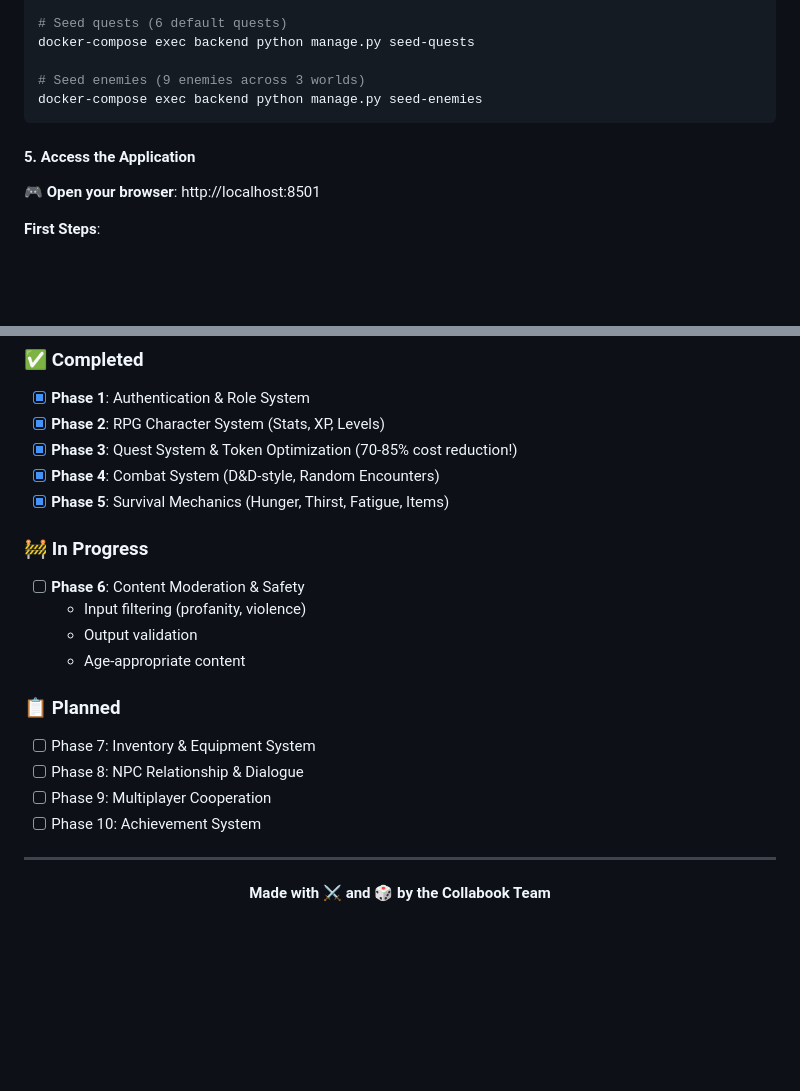
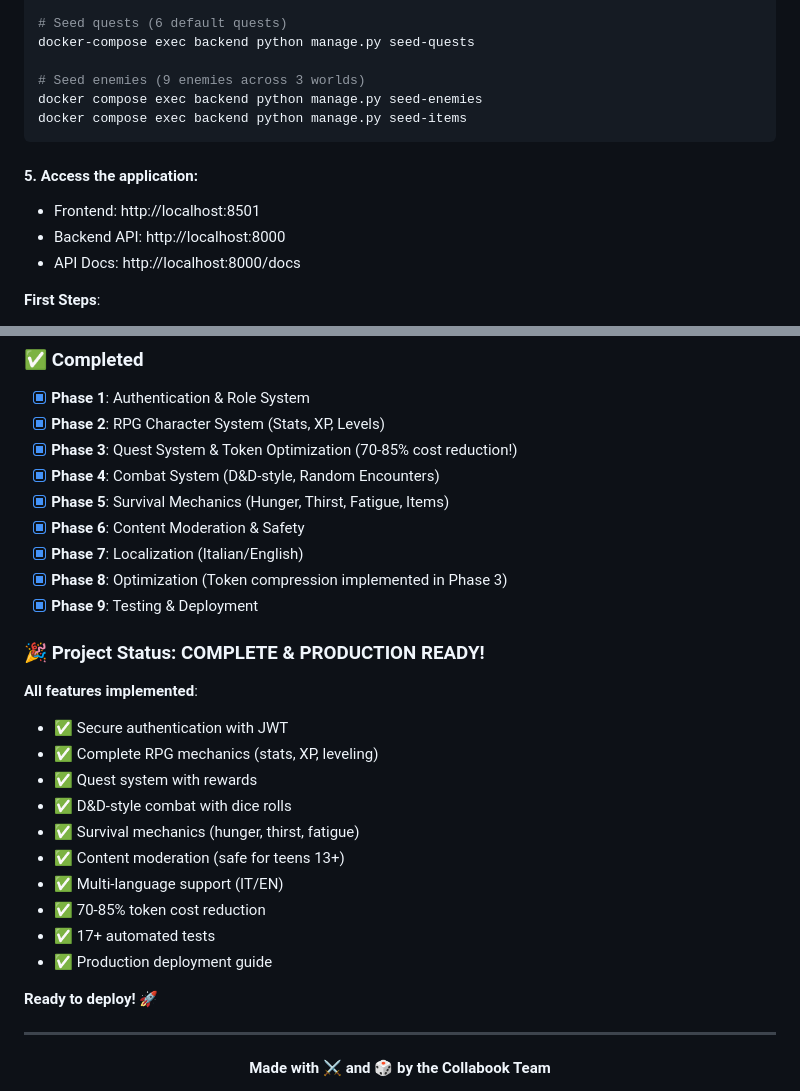
Before and after one commit to adamant1c/Collabook, a Markdown page: README.md, 2 parts joined by grey strips. Rendered like a GitHub page; blank space fills up the shorter version.

Commit message:
docs: Enhance README by adding `seed-items` command, clarifying application access, and marking project as complete.

````diff
--- a/README.md
+++ b/README.md
@@ -118,12 +118,14 @@ docker-compose exec backend python manage.py seed-worlds
 docker-compose exec backend python manage.py seed-quests
 
 # Seed enemies (9 enemies across 3 worlds)
-docker-compose exec backend python manage.py seed-enemies
+docker compose exec backend python manage.py seed-enemies
+docker compose exec backend python manage.py seed-items
 ```
 
-#### 5. Access the Application
-
-🎮 **Open your browser**: http://localhost:8501
+#### 5. Access the application:
+   - Frontend: http://localhost:8501
+   - Backend API: http://localhost:8000
+   - API Docs: http://localhost:8000/docs
 
 **First Steps**:
 1. Click "✨ Register" tab
@@ -1030,20 +1032,26 @@ This project is licensed under the MIT License - see LICENSE file for details.
 - [x] **Phase 3**: Quest System & Token Optimization (70-85% cost reduction!)
 - [x] **Phase 4**: Combat System (D&D-style, Random Encounters)
 - [x] **Phase 5**: Survival Mechanics (Hunger, Thirst, Fatigue, Items)
+- [x] **Phase 6**: Content Moderation & Safety
+- [x] **Phase 7**: Localization (Italian/English)
+- [x] **Phase 8**: Optimization (Token compression implemented in Phase 3)
+- [x] **Phase 9**: Testing & Deployment
 
-### 🚧 In Progress
+### 🎉 Project Status: COMPLETE & PRODUCTION READY!
 
-- [ ] **Phase 6**: Content Moderation & Safety
-  - Input filtering (profanity, violence)
-  - Output validation
-  - Age-appropriate content
+**All features implemented**:
+- ✅ Secure authentication with JWT
+- ✅ Complete RPG mechanics (stats, XP, leveling)
+- ✅ Quest system with rewards
+- ✅ D&D-style combat with dice rolls
+- ✅ Survival mechanics (hunger, thirst, fatigue)
+- ✅ Content moderation (safe for teens 13+)
+- ✅ Multi-language support (IT/EN)
+- ✅ 70-85% token cost reduction
+- ✅ 17+ automated tests
+- ✅ Production deployment guide
 
-### 📋 Planned
-
-- [ ] Phase 7: Inventory & Equipment System
-- [ ] Phase 8: NPC Relationship & Dialogue
-- [ ] Phase 9: Multiplayer Cooperation
-- [ ] Phase 10: Achievement System
+**Ready to deploy!** 🚀
 
 ---
 
````
